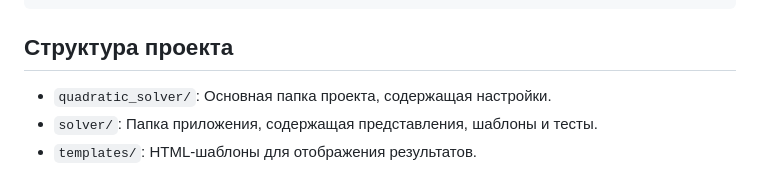
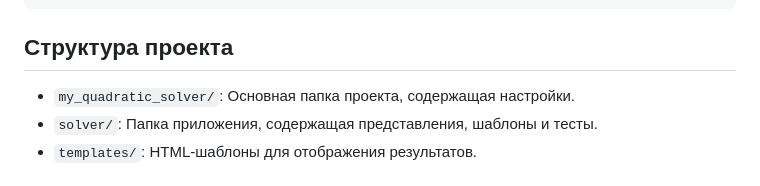
Before and after one commit to JaguarKovalev/solving_quadratic_equations, a Markdown page: README.md, the part around the change. Rendered like a GitHub page.

````diff
--- a/README.md
+++ b/README.md
@@ -54,7 +54,7 @@ poetry run python manage.py test solver
 ```
 
 ## Структура проекта
-- `quadratic_solver/`: Основная папка проекта, содержащая настройки.
+- `my_quadratic_solver/`: Основная папка проекта, содержащая настройки.
 - `solver/`: Папка приложения, содержащая представления, шаблоны и тесты.
 - `templates/`: HTML-шаблоны для отображения результатов.
 
````
